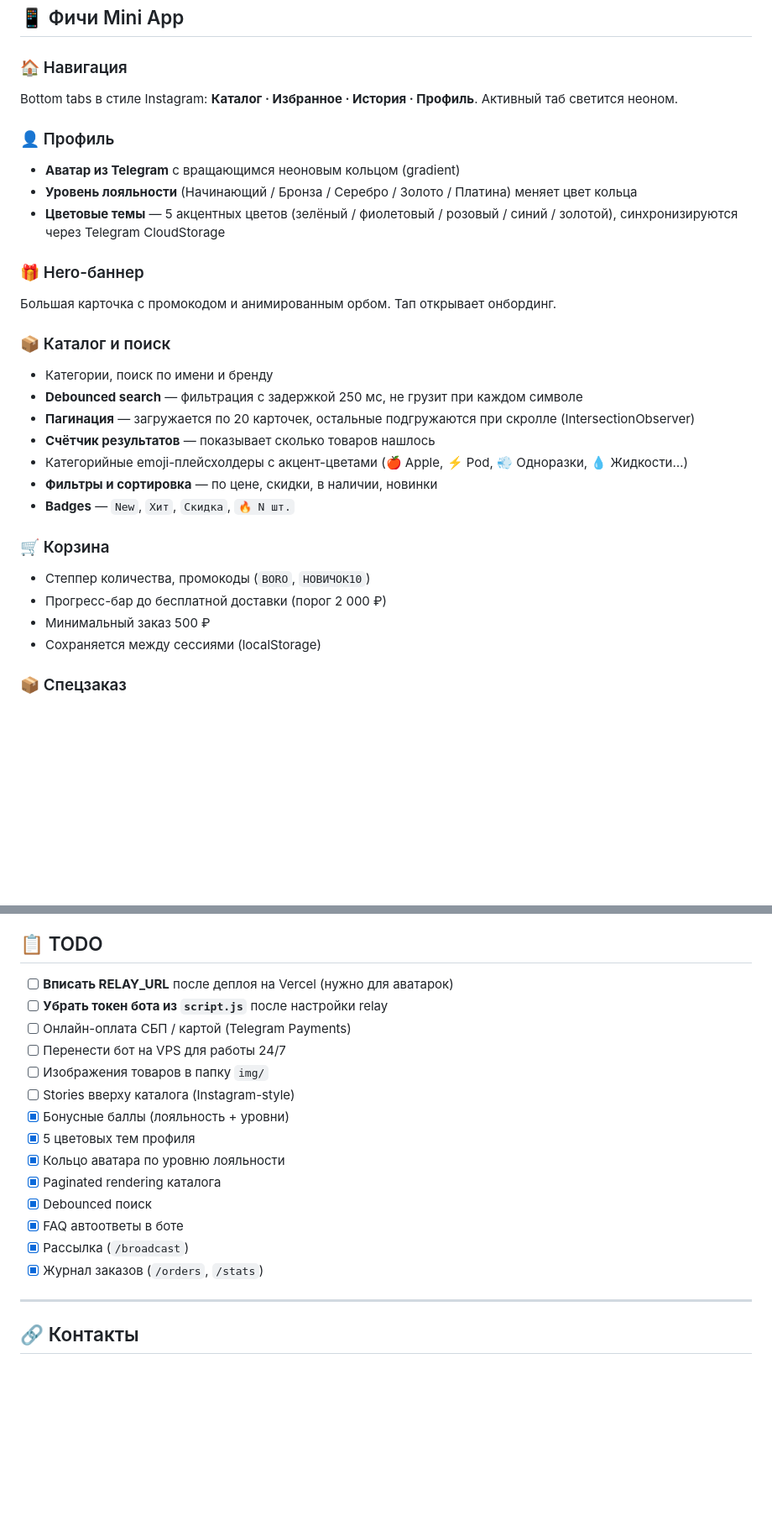
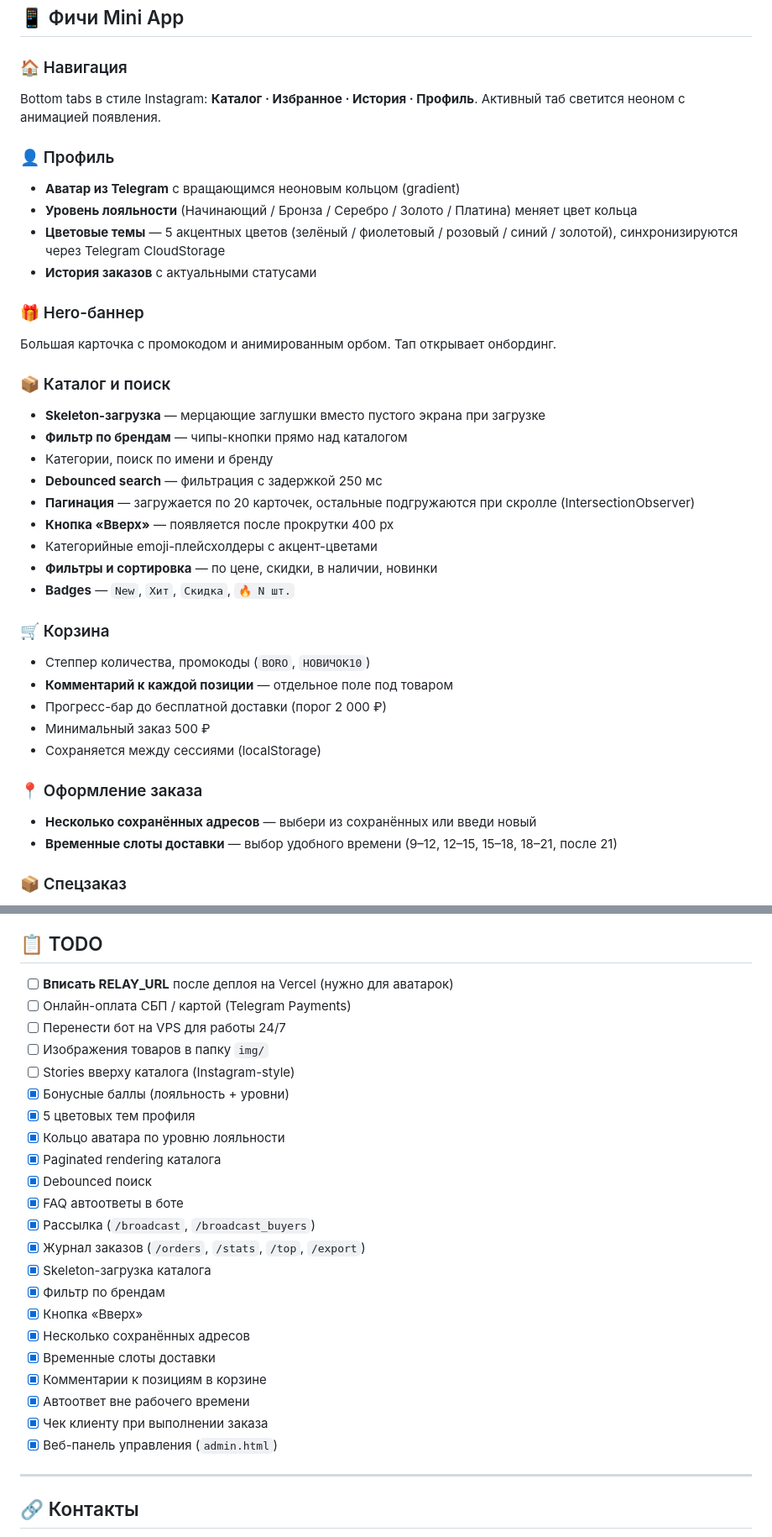
Before and after one commit to borodota/bazar, a Markdown page: README.md, 2 parts joined by grey strips. Shown at 84% size. Drawn GitHub-style; blank space fills up the shorter version.

Commit message:
docs: обновить README — новые фичи, admin.html, команды бота, актуальный чек-лист

```diff
--- a/README.md
+++ b/README.md
@@ -118,30 +126,38 @@ git push
 ## 📱 Фичи Mini App
 
 ### 🏠 Навигация
-Bottom tabs в стиле Instagram: **Каталог · Избранное · История · Профиль**. Активный таб светится неоном.
+Bottom tabs в стиле Instagram: **Каталог · Избранное · История · Профиль**. Активный таб светится неоном с анимацией появления.
 
 ### 👤 Профиль
 - **Аватар из Telegram** с вращающимся неоновым кольцом (gradient)
 - **Уровень лояльности** (Начинающий / Бронза / Серебро / Золото / Платина) меняет цвет кольца
 - **Цветовые темы** — 5 акцентных цветов (зелёный / фиолетовый / розовый / синий / золотой), синхронизируются через Telegram CloudStorage
+- **История заказов** с актуальными статусами
 
 ### 🎁 Hero-баннер
 Большая карточка с промокодом и анимированным орбом. Тап открывает онбординг.
 
 ### 📦 Каталог и поиск
+- **Skeleton-загрузка** — мерцающие заглушки вместо пустого экрана при загрузке
+- **Фильтр по брендам** — чипы-кнопки прямо над каталогом
 - Категории, поиск по имени и бренду
-- **Debounced search** — фильтрация с задержкой 250 мс, не грузит при каждом символе
+- **Debounced search** — фильтрация с задержкой 250 мс
 - **Пагинация** — загружается по 20 карточек, остальные подгружаются при скролле (IntersectionObserver)
-- **Счётчик результатов** — показывает сколько товаров нашлось
-- Категорийные emoji-плейсхолдеры с акцент-цветами (🍎 Apple, ⚡ Pod, 💨 Одноразки, 💧 Жидкости…)
+- **Кнопка «Вверх»** — появляется после прокрутки 400 px
+- Категорийные emoji-плейсхолдеры с акцент-цветами
 - **Фильтры и сортировка** — по цене, скидки, в наличии, новинки
 - **Badges** — `New`, `Хит`, `Скидка`, `🔥 N шт.`
 
 ### 🛒 Корзина
 - Степпер количества, промокоды (`BORO`, `НОВИЧОК10`)
+- **Комментарий к каждой позиции** — отдельное поле под товаром
 - Прогресс-бар до бесплатной доставки (порог 2 000 ₽)
 - Минимальный заказ 500 ₽
 - Сохраняется между сессиями (localStorage)
+
+### 📍 Оформление заказа
+- **Несколько сохранённых адресов** — выбери из сохранённых или введи новый
+- **Временные слоты доставки** — выбор удобного времени (9–12, 12–15, 15–18, 18–21, после 21)
 
 ### 📦 Спецзаказ
 Заявка на товар под заказ из Москвы за 7–14 дней. Обязательная предоплата. Приходит админу с кнопкой "Связаться".
@@ -233,7 +261,6 @@ Inline-кнопки: *Принят → В сборке → Отправлен
 ## 📋 TODO
 
 - [ ] **Вписать RELAY_URL** после деплоя на Vercel (нужно для аватарок)
-- [ ] **Убрать токен бота из `script.js`** после настройки relay
 - [ ] Онлайн-оплата СБП / картой (Telegram Payments)
 - [ ] Перенести бот на VPS для работы 24/7
 - [ ] Изображения товаров в папку `img/`
@@ -244,8 +271,17 @@ Inline-кнопки: *Принят → В сборке → Отправлен
 - [x] Paginated rendering каталога
 - [x] Debounced поиск
 - [x] FAQ автоответы в боте
-- [x] Рассылка (`/broadcast`)
-- [x] Журнал заказов (`/orders`, `/stats`)
+- [x] Рассылка (`/broadcast`, `/broadcast_buyers`)
+- [x] Журнал заказов (`/orders`, `/stats`, `/top`, `/export`)
+- [x] Skeleton-загрузка каталога
+- [x] Фильтр по брендам
+- [x] Кнопка «Вверх»
+- [x] Несколько сохранённых адресов
+- [x] Временные слоты доставки
+- [x] Комментарии к позициям в корзине
+- [x] Автоответ вне рабочего времени
+- [x] Чек клиенту при выполнении заказа
+- [x] Веб-панель управления (`admin.html`)
 
 ---
 
```
Also changed, not shown: other parts of README.md (+34 -14 lines).
